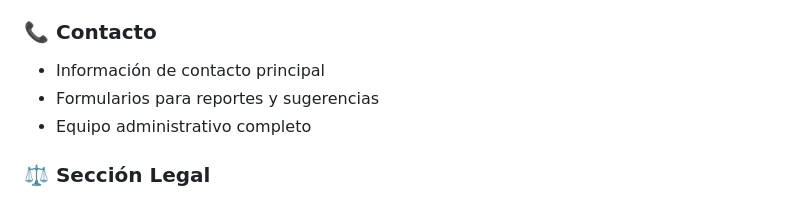
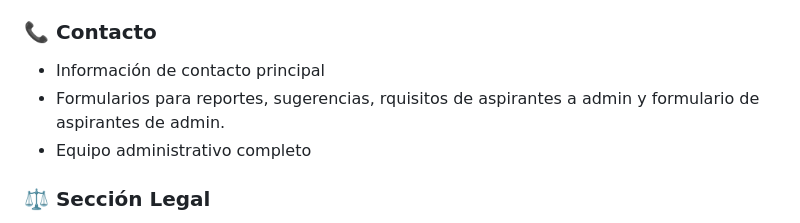
Before and after one commit to SerakDepMS/Serakdep-MS-Clan, a Markdown page: README.md, the part around the change. Rendered like a GitHub page.

```diff
--- a/README.md
+++ b/README.md
@@ -48,7 +48,7 @@ Este repositorio contiene el sitio web completo del clan Serakdep MS, una comuni
 
 ### 📞 **Contacto**
 - Información de contacto principal
-- Formularios para reportes y sugerencias
+- Formularios para reportes, sugerencias, rquisitos de aspirantes a admin y formulario de aspirantes de admin.
 - Equipo administrativo completo
 
 ### ⚖️ **Sección Legal**
```
